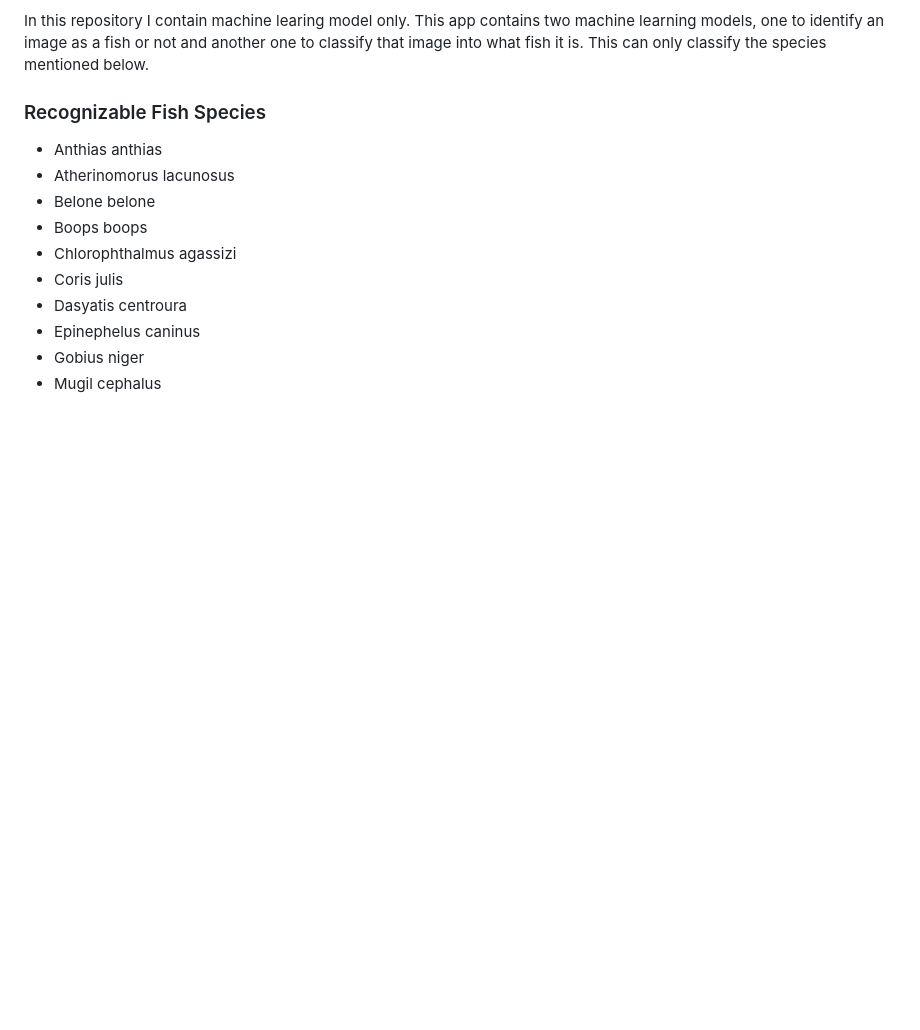
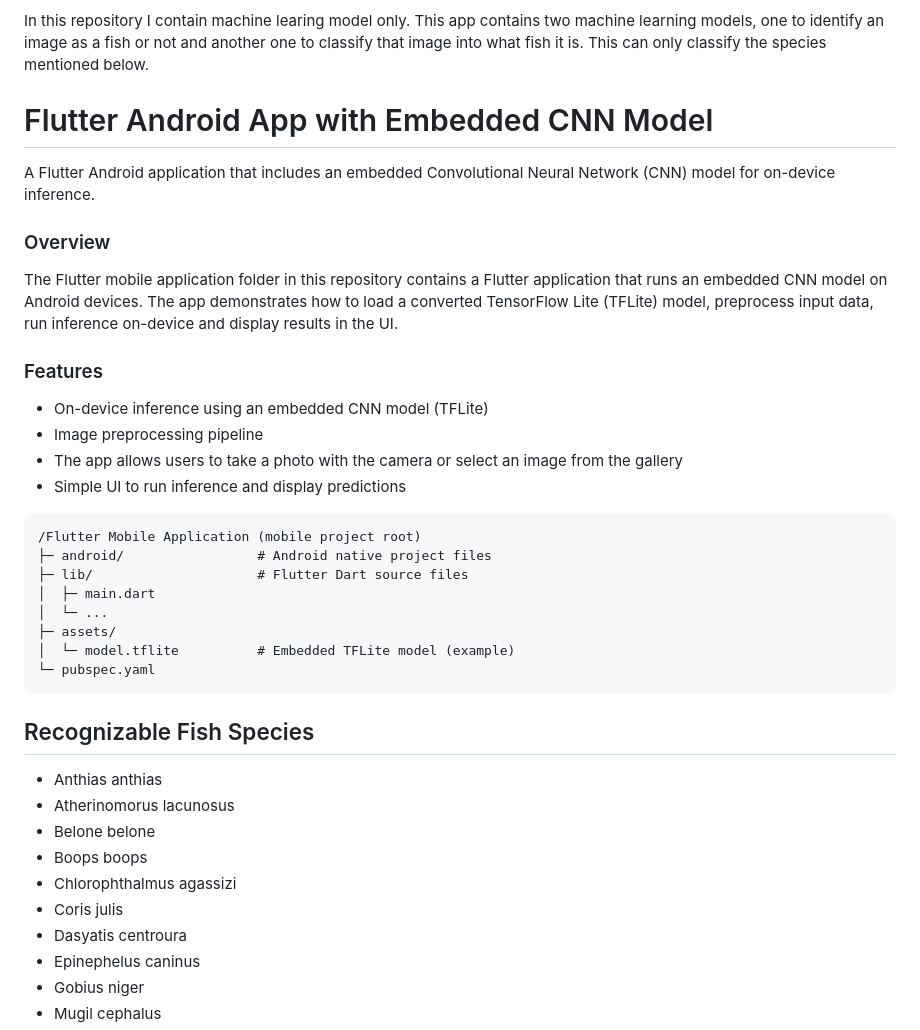
Before and after one commit to bulithakawushika/Fish-Classification-ML-Model-CNN, a Markdown page: README.md, the part around the change printed below. Rendered like a GitHub page; blank space fills up the shorter version.

````diff
--- a/README.md
+++ b/README.md
@@ -76,7 +76,32 @@ In this repository I contain machine learing model only.
 This app contains two machine learning models, one to identify an image as a fish or not and another
 one to classify that image into what fish it is. This can only classify the species mentioned below.
 
-### Recognizable Fish Species
+# Flutter Android App with Embedded CNN Model
+
+A Flutter Android application that includes an embedded Convolutional Neural Network (CNN) model for on-device inference.
+
+### Overview
+
+The Flutter mobile application folder in this repository contains a Flutter application that runs an embedded CNN model on Android devices. The app demonstrates how to load a converted TensorFlow Lite (TFLite) model, preprocess input data, run inference on-device and display results in the UI.
+
+### Features
+
+- On-device inference using an embedded CNN model (TFLite)
+- Image preprocessing pipeline
+- The app allows users to take a photo with the camera or select an image from the gallery
+- Simple UI to run inference and display predictions
+
+```
+/Flutter Mobile Application (mobile project root)
+├─ android/                 # Android native project files
+├─ lib/                     # Flutter Dart source files
+│  ├─ main.dart
+│  └─ ...
+├─ assets/
+│  └─ model.tflite          # Embedded TFLite model (example)
+└─ pubspec.yaml
+```
+## Recognizable Fish Species
 
 - Anthias anthias
 - Atherinomorus lacunosus
````
Also changed, not shown: other parts of README.md (+1 -1 lines).
